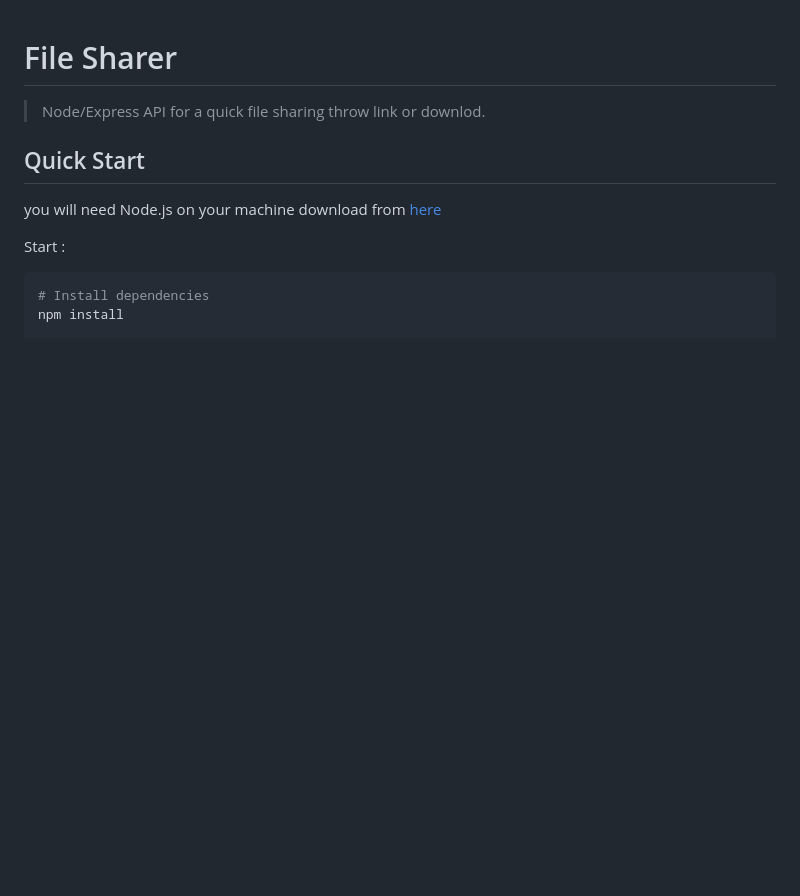
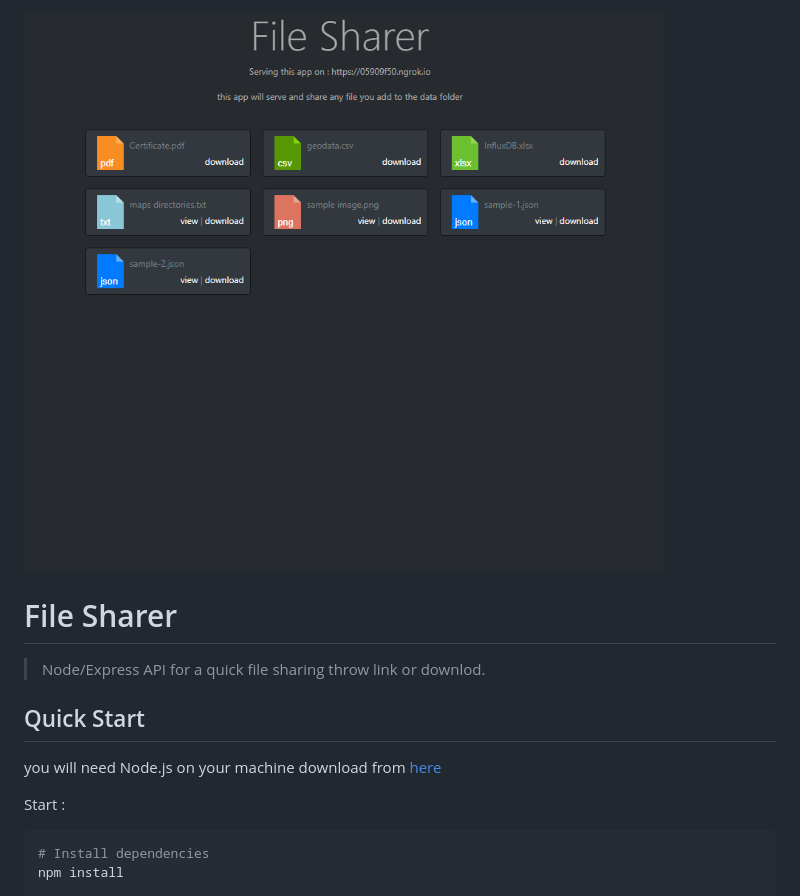
Before and after one commit to kurdi89/File-Sharer, a Markdown page: README.md, the part around the change. GitHub-like rendering; pictures changed too: Annotation.png (added); blank space fills up the shorter version.

```diff
--- a/README.md
+++ b/README.md
@@ -1,3 +1,5 @@
+![image](Annotation.png)
+
 # File Sharer
 
 > Node/Express API for a quick file sharing throw link or downlod.
```
